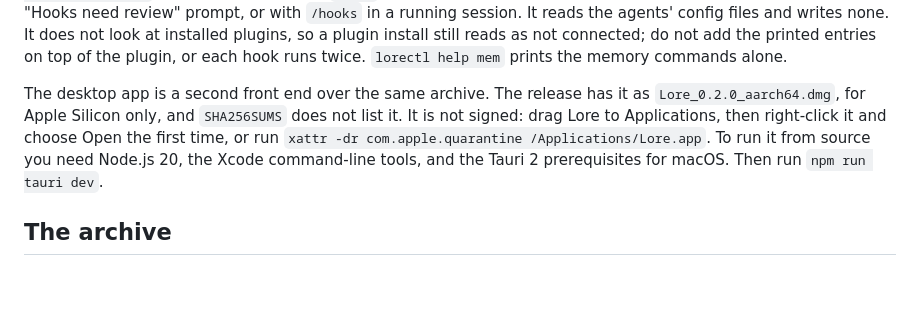
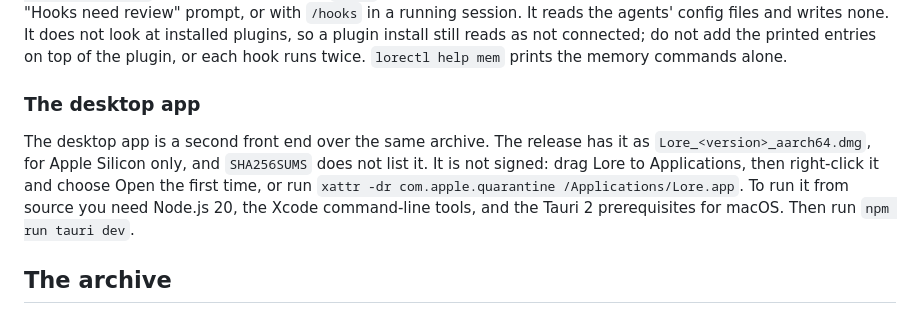
Before and after one commit to hsusul/lore, a Markdown page: README.md, the part around one of its changes. GitHub-like rendering; blank space fills up the shorter version.

```diff
--- a/README.md
+++ b/README.md
@@ -55,7 +96,9 @@ Accept, edit, or skip each one. `--no-review` only lists them. From the next ses
 
 Without the plugin, or for Codex, run `lorectl connect`. It says whether each agent runs the MCP server and the three hooks, and prints the exact command or config to add for each one missing. Codex runs a hook only after you approve it, so a Codex hook that is configured but not yet approved reads as `configured but not approved (Codex skips it)`; approve it by starting `codex` and choosing "Trust all and continue" (or "Review hooks") at the "Hooks need review" prompt, or with `/hooks` in a running session. It reads the agents' config files and writes none. It does not look at installed plugins, so a plugin install still reads as not connected; do not add the printed entries on top of the plugin, or each hook runs twice. `lorectl help mem` prints the memory commands alone.
 
-The desktop app is a second front end over the same archive. The release has it as `Lore_0.2.0_aarch64.dmg`, for Apple Silicon only, and `SHA256SUMS` does not list it. It is not signed: drag Lore to Applications, then right-click it and choose Open the first time, or run `xattr -dr com.apple.quarantine /Applications/Lore.app`. To run it from source you need Node.js 20, the Xcode command-line tools, and the Tauri 2 prerequisites for macOS. Then run `npm run tauri dev`.
+### The desktop app
+
+The desktop app is a second front end over the same archive. The release has it as `Lore_<version>_aarch64.dmg`, for Apple Silicon only, and `SHA256SUMS` does not list it. It is not signed: drag Lore to Applications, then right-click it and choose Open the first time, or run `xattr -dr com.apple.quarantine /Applications/Lore.app`. To run it from source you need Node.js 20, the Xcode command-line tools, and the Tauri 2 prerequisites for macOS. Then run `npm run tauri dev`.
 
 ## The archive
 
```
Also changed, not shown: other parts of README.md (+49 -8 lines), assets/screenshots/map.png (added), assets/screenshots/repo.png (added), assets/screenshots/review.png (added), assets/screenshots/session.png (added), assets/screenshots/skill.png (added), 2 other files.
